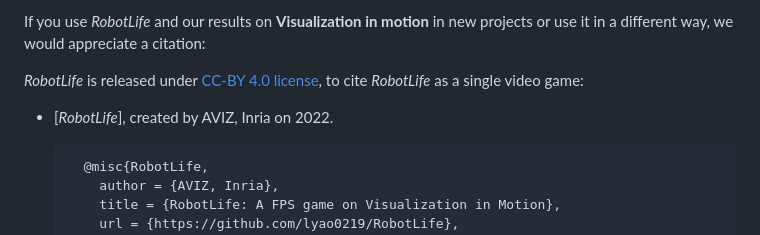
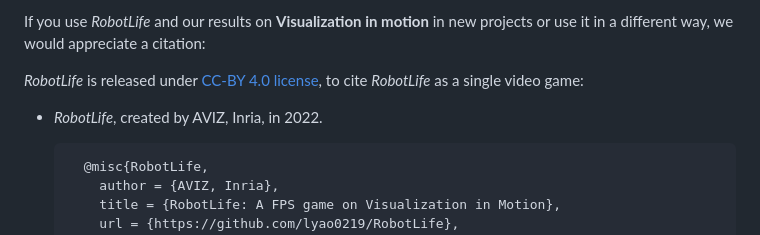
Before and after one commit to lyao0219/RobotLife, a Markdown page: README.md, the part around the change. GitHub-like rendering.

````diff
--- a/README.md
+++ b/README.md
@@ -7,7 +7,7 @@ If you use *RobotLife* and our results on **Visualization in motion** in new pro
 
 *RobotLife* is released under [CC-BY 4.0 license](https://creativecommons.org/licenses/by/4.0/), to cite *RobotLife* as a single video game:
 
-* [*RobotLife*], created by AVIZ, Inria on 2022.
+* *RobotLife*, created by AVIZ, Inria, in 2022.
 
     ```
       @misc{RobotLife,
````
